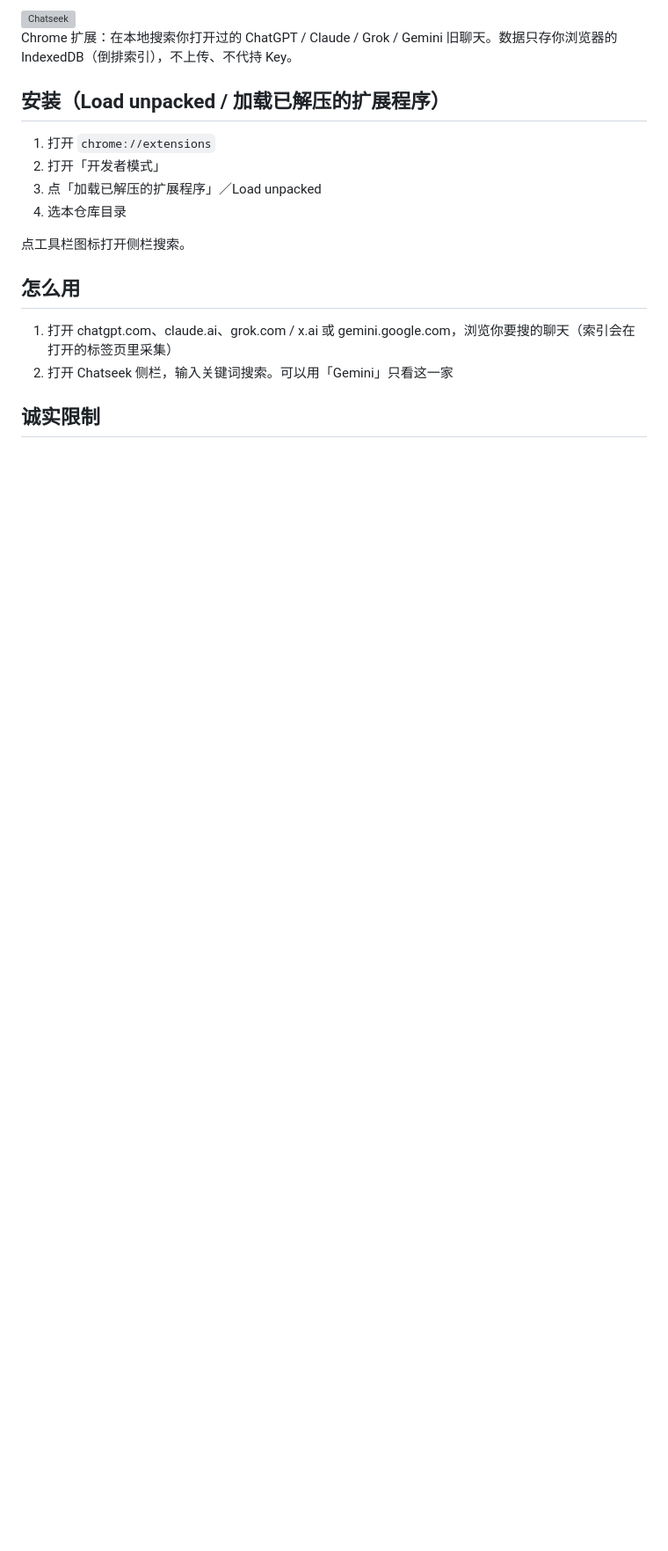
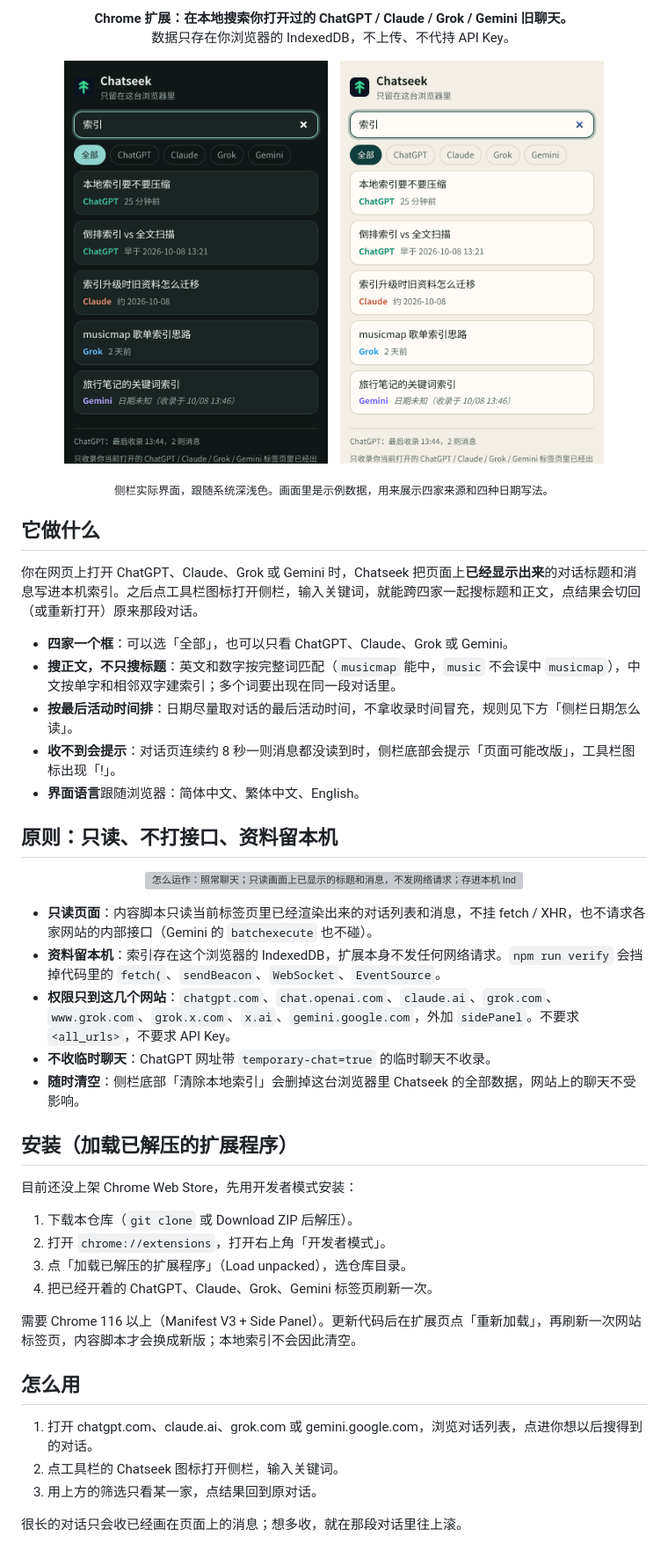
Before and after one commit to punkcanyang/chatseek, a Markdown page: README.md, the part around one of its changes. Shown at 88% size. Drawn GitHub-style; pictures changed too: assets/readme/panel-dark.png (added), assets/readme/panel-light.png (added); blank space fills up the shorter version; grey boxes are pictures that could not be loaded.

```diff
--- a/README.md
+++ b/README.md
@@ -2,21 +4,55 @@
 
-<img src="docs/chatseek-logo-d.svg" alt="Chatseek" width="64" height="64" />
+<p align="center">
+  <b>Chrome 扩展：在本地搜索你打开过的 ChatGPT / Claude / Grok / Gemini 旧聊天。</b><br>
+  数据只存在你浏览器的 IndexedDB，不上传、不代持 API Key。
+</p>
 
-Chrome 扩展：在本地搜索你打开过的 ChatGPT / Claude / Grok / Gemini 旧聊天。数据只存你浏览器的 IndexedDB（倒排索引），不上传、不代持 Key。
+<p align="center">
+  <img src="./assets/readme/panel-dark.png" width="300" alt="Chatseek 侧栏深色模式：搜「索引」，命中 ChatGPT、Claude、Grok、Gemini 各一到两段对话，每条显示平台和最后活动时间">
+  &nbsp;&nbsp;
+  <img src="./assets/readme/panel-light.png" width="300" alt="Chatseek 侧栏浅色模式：同一组搜索结果">
+</p>
 
-## 安装（Load unpacked / 加载已解压的扩展程序）
+<p align="center"><sub>侧栏实际界面，跟随系统深浅色。画面里是示例数据，用来展示四家来源和四种日期写法。</sub></p>
 
-1. 打开 `chrome://extensions`
-2. 打开「开发者模式」
-3. 点「加载已解压的扩展程序」／Load unpacked
-4. 选本仓库目录
+## 它做什么
 
-点工具栏图标打开侧栏搜索。
+你在网页上打开 ChatGPT、Claude、Grok 或 Gemini 时，Chatseek 把页面上**已经显示出来**的对话标题和消息写进本机索引。之后点工具栏图标打开侧栏，输入关键词，就能跨四家一起搜标题和正文，点结果会切回（或重新打开）原来那段对话。
+
+- **四家一个框**：可以选「全部」，也可以只看 ChatGPT、Claude、Grok 或 Gemini。
+- **搜正文，不只搜标题**：英文和数字按完整词匹配（`musicmap` 能中，`music` 不会误中 `musicmap`），中文按单字和相邻双字建索引；多个词要出现在同一段对话里。
+- **按最后活动时间排**：日期尽量取对话的最后活动时间，不拿收录时间冒充，规则见下方「侧栏日期怎么读」。
+- **收不到会提示**：对话页连续约 8 秒一则消息都没读到时，侧栏底部会提示「页面可能改版」，工具栏图标出现「!」。
+- **界面语言**跟随浏览器：简体中文、繁体中文、English。
+
+## 原则：只读、不打接口、资料留本机
+
+<p align="center">
+  <img src="./assets/readme/how-it-works.svg" width="100%" alt="怎么运作：照常聊天；只读画面上已显示的标题和消息，不发网络请求；存进本机 IndexedDB 倒排索引；在侧栏搜索，点结果开回原对话">
+</p>
+
+- **只读页面**：内容脚本只读当前标签页里已经渲染出来的对话列表和消息，不挂 fetch / XHR，也不请求各家网站的内部接口（Gemini 的 `batchexecute` 也不碰）。
+- **资料留本机**：索引存在这个浏览器的 IndexedDB，扩展本身不发任何网络请求。`npm run verify` 会挡掉代码里的 `fetch(`、`sendBeacon`、`WebSocket`、`EventSource`。
+- **权限只到这几个网站**：`chatgpt.com`、`chat.openai.com`、`claude.ai`、`grok.com`、`www.grok.com`、`grok.x.com`、`x.ai`、`gemini.google.com`，外加 `sidePanel`。不要求 `<all_urls>`，不要求 API Key。
+- **不收临时聊天**：ChatGPT 网址带 `temporary-chat=true` 的临时聊天不收录。
+- **随时清空**：侧栏底部「清除本地索引」会删掉这台浏览器里 Chatseek 的全部数据，网站上的聊天不受影响。
+
+## 安装（加载已解压的扩展程序）
+
+目前还没上架 Chrome Web Store，先用开发者模式安装：
+
+1. 下载本仓库（`git clone` 或 Download ZIP 后解压）。
+2. 打开 `chrome://extensions`，打开右上角「开发者模式」。
+3. 点「加载已解压的扩展程序」（Load unpacked），选仓库目录。
+4. 把已经开着的 ChatGPT、Claude、Grok、Gemini 标签页刷新一次。
+
+需要 Chrome 116 以上（Manifest V3 + Side Panel）。更新代码后在扩展页点「重新加载」，再刷新一次网站标签页，内容脚本才会换成新版；本地索引不会因此清空。
 
 ## 怎么用
 
-1. 打开 chatgpt.com、claude.ai、grok.com / x.ai 或 gemini.google.com，浏览你要搜的聊天（索引会在打开的标签页里采集）
-2. 打开 Chatseek 侧栏，输入关键词搜索。可以用「Gemini」只看这一家
+1. 打开 chatgpt.com、claude.ai、grok.com 或 gemini.google.com，浏览对话列表，点进你想以后搜得到的对话。
+2. 点工具栏的 Chatseek 图标打开侧栏，输入关键词。
+3. 用上方的筛选只看某一家，点结果回到原对话。
 
-## 诚实限制
+很长的对话只会收已经画在页面上的消息；想多收，就在那段对话里往上滚。
 
```
Also changed, not shown: other parts of README.md (+47 -10 lines), 2 other files.
